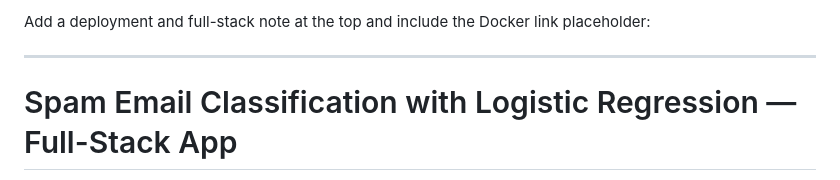
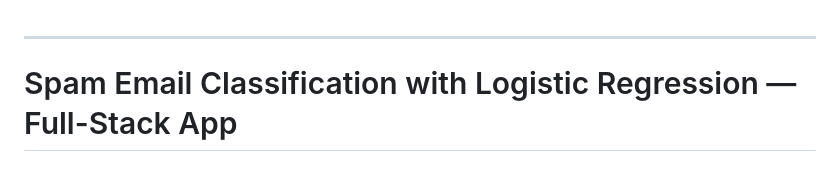
Before and after one commit to theanywayguy/spam-ham-detector, a Markdown page: README.md, the part around the change. Rendered like a GitHub page.

```diff
--- a/README.md
+++ b/README.md
@@ -1,5 +1,3 @@
-Add a deployment and full-stack note at the top and include the Docker link placeholder:
-
 ---
 
 # Spam Email Classification with Logistic Regression — Full-Stack App
```
